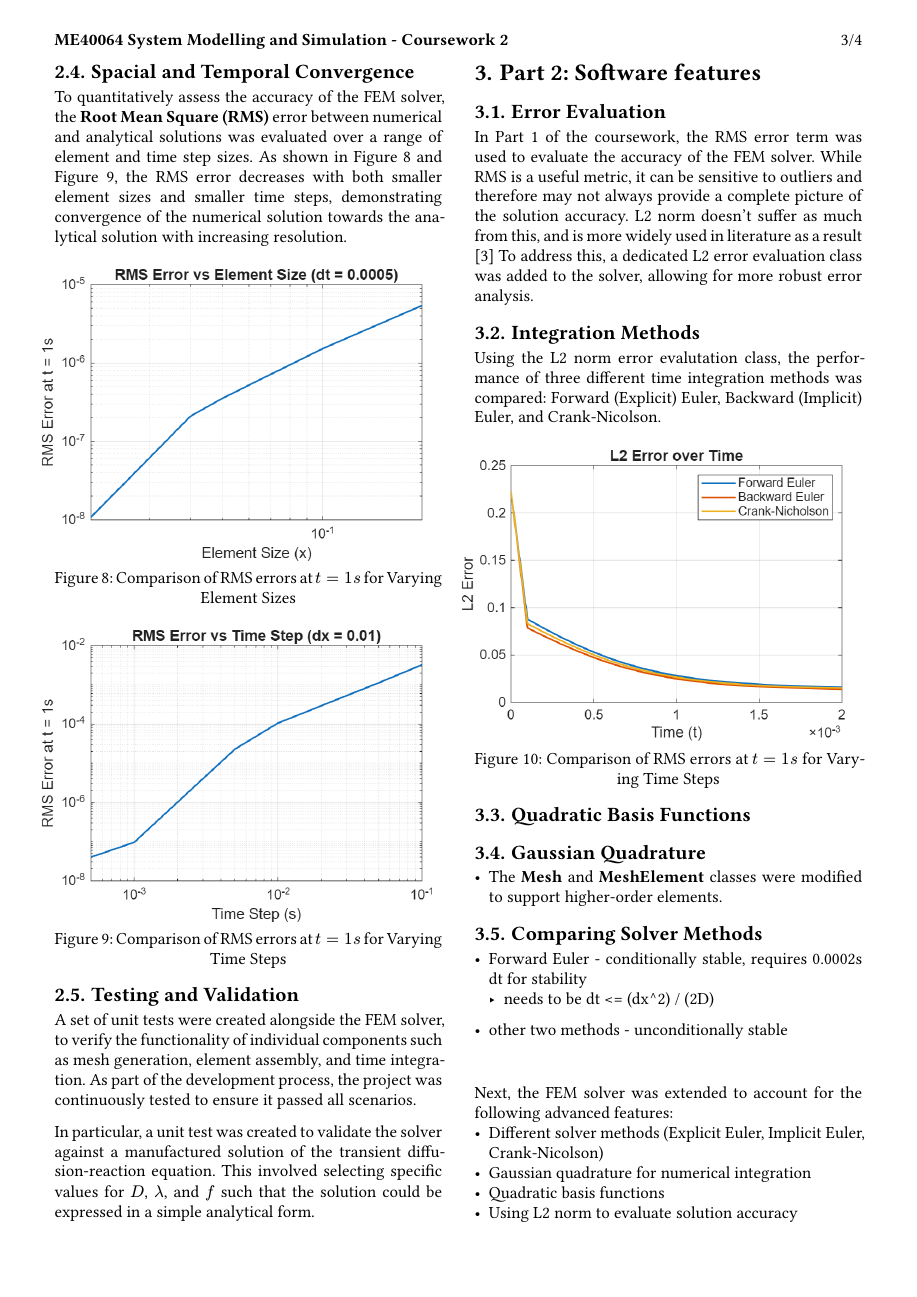
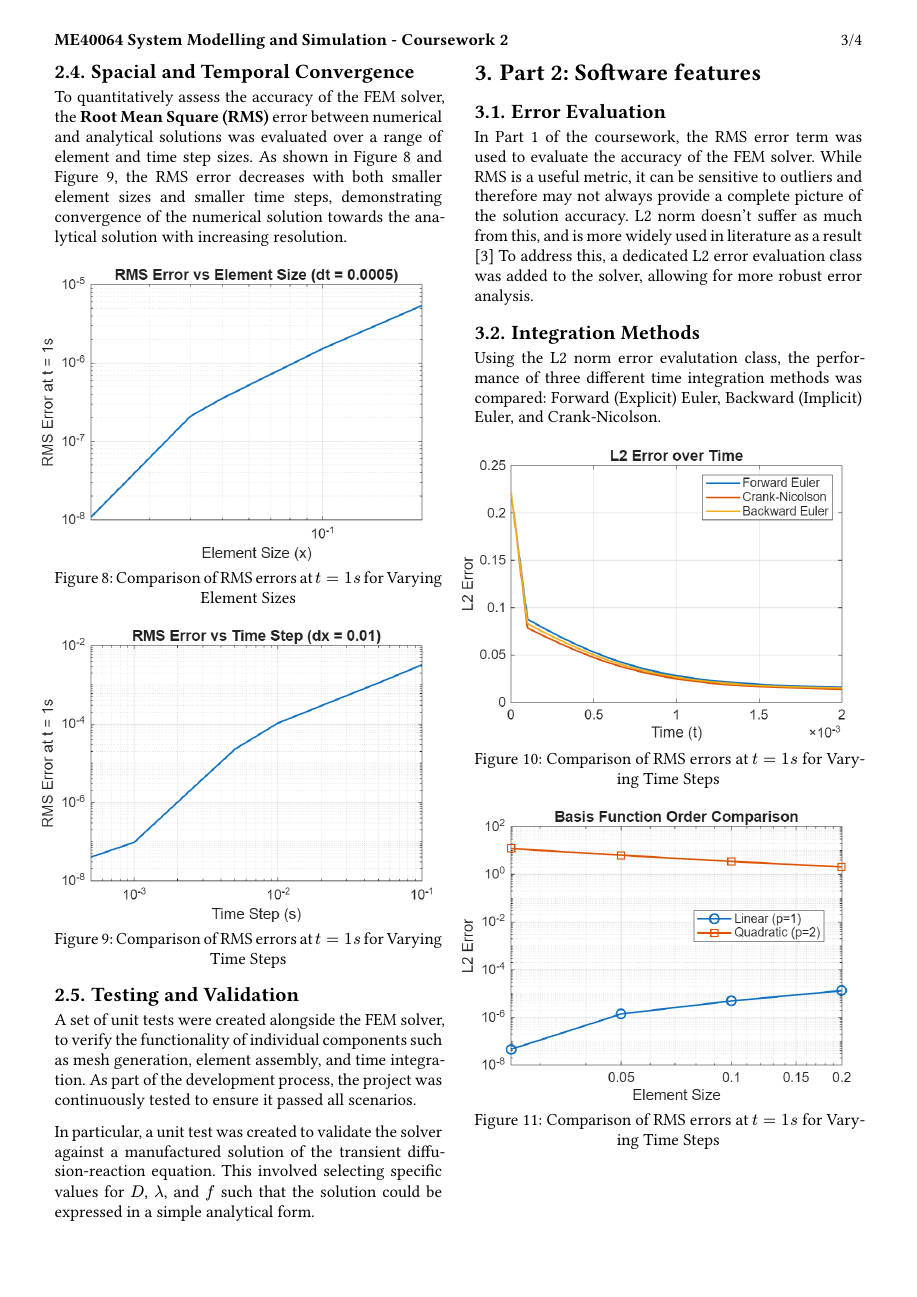
Before and after one commit to seb-hall/ME40064-Labs, a Typst document (cw2/report/ME40064-CW2.typ): page 3 of 4. The pictures show the PDF file cw2/report/ME40064-CW2.pdf that the author committed with the source.

Commit message:
added code for basis function and integration method comparison

```diff
--- a/cw2/report/ME40064-CW2.typ
+++ b/cw2/report/ME40064-CW2.typ
@@ -224,6 +224,17 @@ Forward (Explicit) Euler, Backward (Implicit) Euler, and Crank-Nicolson.
 )  <part2-time-integration-comparison>
 
 
+#figure(
+    image("resources/part2/BasisComparison.png", width: 110%),
+    caption: [Comparison of RMS errors at $t = 1s$ for Varying Time Steps],
+)  <part2-basis-function-comparison>
+
+
+#figure(
+    image("resources/part2/IntegrationComparison.png", width: 110%),
+    caption: [Comparison of RMS errors at $t = 1s$ for Varying Time Steps],
+)  <part2-integration-comparison>
+
 
 == Quadratic Basis Functions
 
```
Also changed, not shown: cw2/report/ME40064-CW2.pdf, cw2/report/resources/part2/BasisComparison.png (added), cw2/report/resources/part2/IntegrationComparison.png (added), 5 other files.
